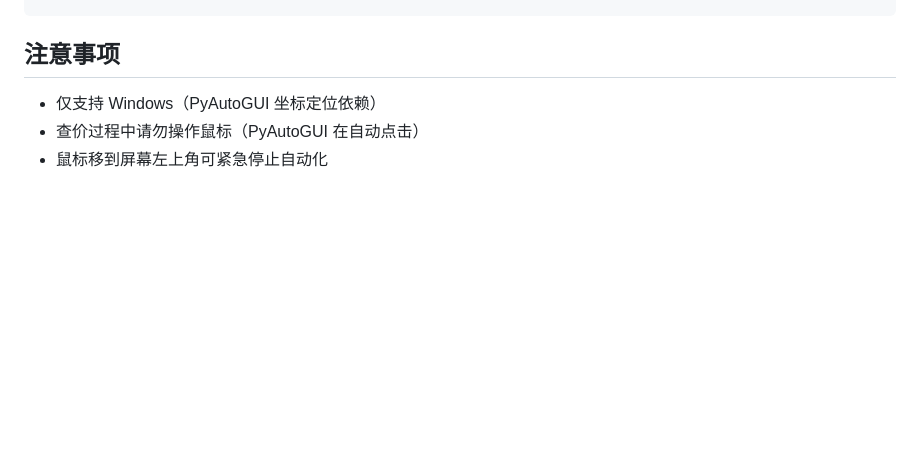
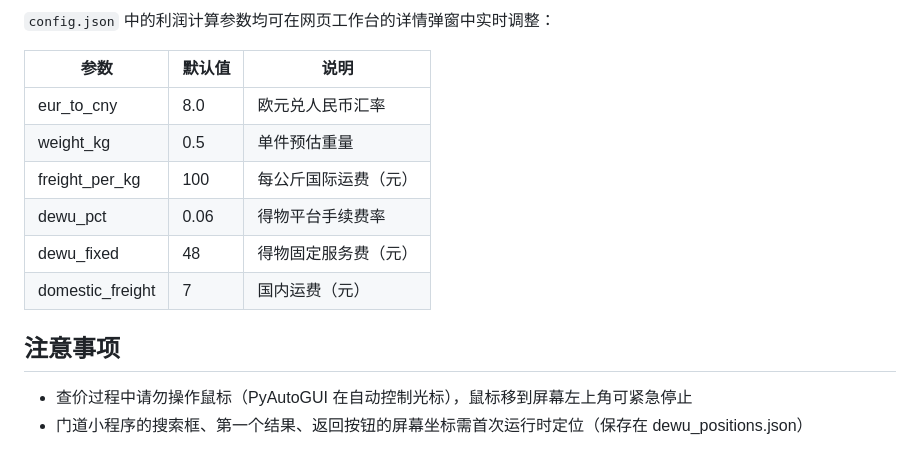
Before and after one commit to dlxdjj/arcteryx_tool, a Markdown page: README.md, the part around one of its changes. Drawn GitHub-style; blank space fills up the shorter version.

```diff
--- a/README.md
+++ b/README.md
@@ -72,5 +80,15 @@ if (oSession.uriContains("spu-index")) {
+`config.json` 中的利润计算参数均可在网页工作台的详情弹窗中实时调整：
+
+| 参数 | 默认值 | 说明 |
+|------|--------|------|
+| eur_to_cny | 8.0 | 欧元兑人民币汇率 |
+| weight_kg | 0.5 | 单件预估重量 |
+| freight_per_kg | 100 | 每公斤国际运费（元） |
+| dewu_pct | 0.06 | 得物平台手续费率 |
+| dewu_fixed | 48 | 得物固定服务费（元） |
+| domestic_freight | 7 | 国内运费（元） |
+
 ## 注意事项
 
-- 仅支持 Windows（PyAutoGUI 坐标定位依赖）
-- 查价过程中请勿操作鼠标（PyAutoGUI 在自动点击）
-- 鼠标移到屏幕左上角可紧急停止自动化
+- 查价过程中请勿操作鼠标（PyAutoGUI 在自动控制光标），鼠标移到屏幕左上角可紧急停止
+- 门道小程序的搜索框、第一个结果、返回按钮的屏幕坐标需首次运行时定位（保存在 dewu_positions.json）
```
Also changed, not shown: other parts of README.md (+50 -42 lines).
